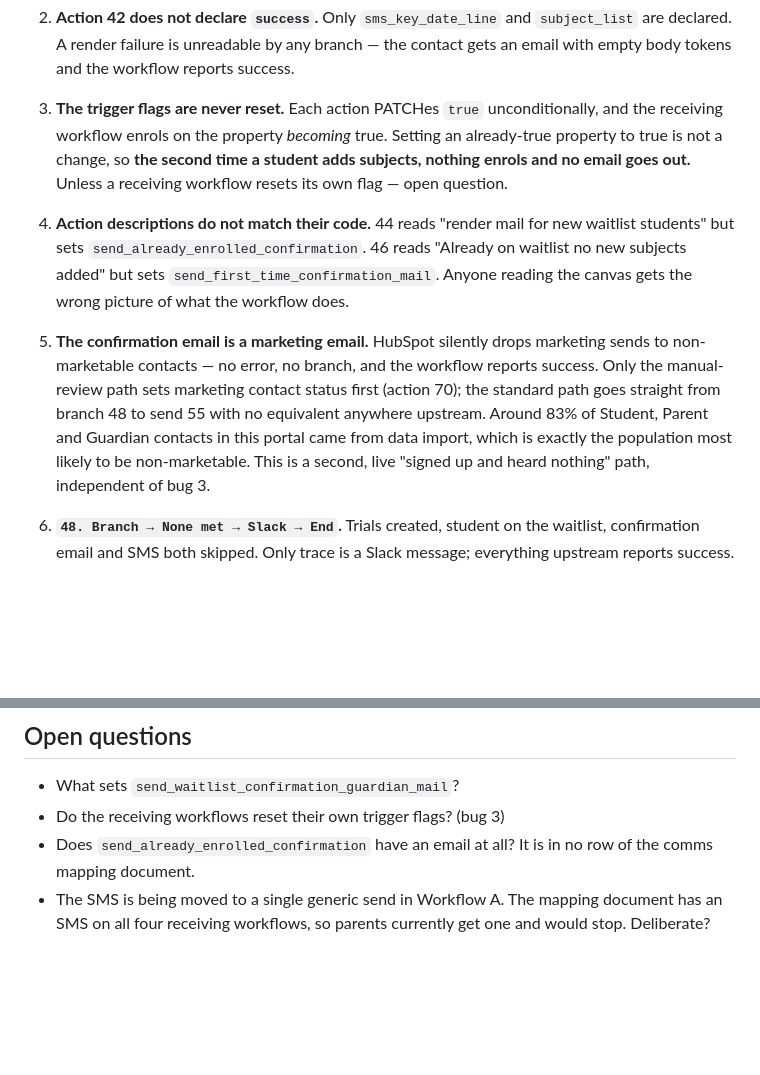
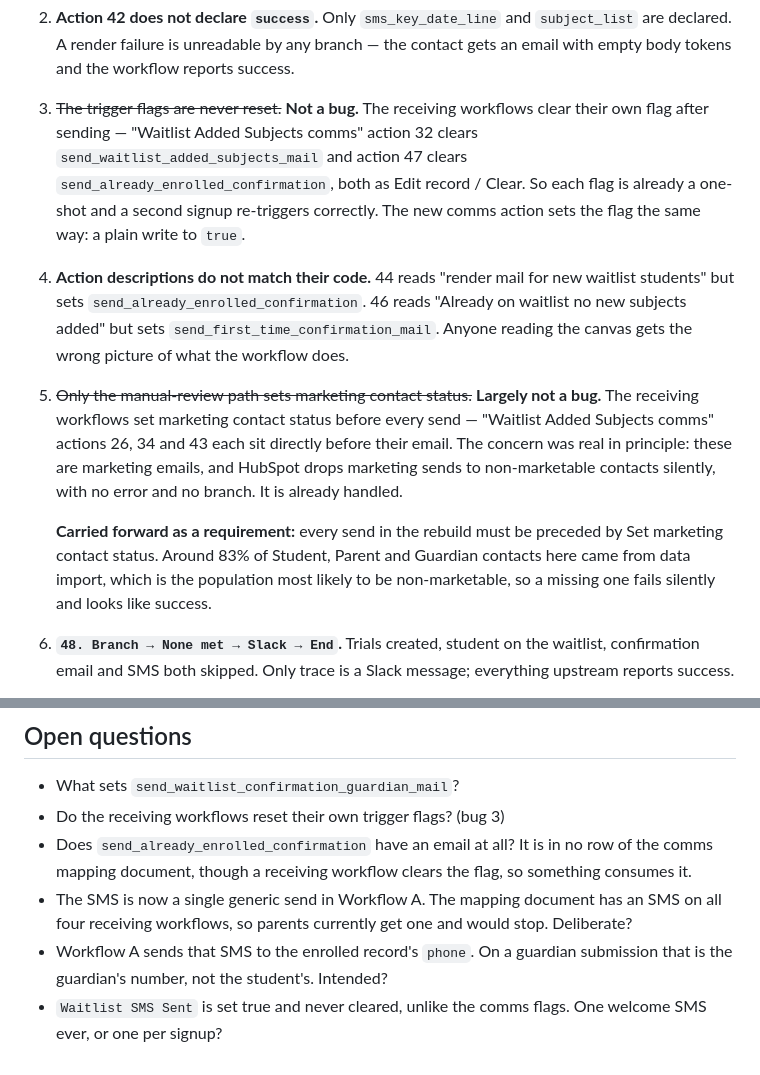
Before and after one commit to contour-tech/contour-education-signup-form-hubspot, a Markdown page: hubspot/REBUILD-MAP.md, 2 parts joined by grey strips. Rendered like a GitHub page; blank space fills up the shorter version.

Commit message:
Retract two findings the receiving workflows already handle
The comms trigger flags are cleared after each send — "Waitlist Added
Subjects comms" clears send_waitlist_added_subjects_mail at action 32 and
send_already_enrolled_confirmation at action 47. Each flag is already a
one-shot, so a second signup re-triggers correctly and the new comms
action can set them with a plain write.

Marketing contact status is likewise set before every send in those
workflows, not only on the manual-review path. Carried forward as a
requirement rather than a bug: these are marketing emails, HubSpot drops
them to non-marketable contacts with no error, and most contacts here
came from data import.

```diff
--- a/hubspot/REBUILD-MAP.md
+++ b/hubspot/REBUILD-MAP.md
@@ -97,11 +97,12 @@ Live today. Not caused by the rebuild.
    the contact gets an email with empty body tokens and the workflow reports
    success.
 
-3. **The trigger flags are never reset.** Each action PATCHes `true`
-   unconditionally, and the receiving workflow enrols on the property
-   *becoming* true. Setting an already-true property to true is not a change,
-   so **the second time a student adds subjects, nothing enrols and no email
-   goes out.** Unless a receiving workflow resets its own flag — open question.
+3. ~~The trigger flags are never reset.~~ **Not a bug.** The receiving
+   workflows clear their own flag after sending — "Waitlist Added Subjects
+   comms" action 32 clears `send_waitlist_added_subjects_mail` and action 47
+   clears `send_already_enrolled_confirmation`, both as Edit record / Clear. So
+   each flag is already a one-shot and a second signup re-triggers correctly.
+   The new comms action sets the flag the same way: a plain write to `true`.
 
 4. **Action descriptions do not match their code.** 44 reads "render mail for
    new waitlist students" but sets `send_already_enrolled_confirmation`. 46
@@ -109,14 +110,18 @@ Live today. Not caused by the rebuild.
    `send_first_time_confirmation_mail`. Anyone reading the canvas gets the
    wrong picture of what the workflow does.
 
-5. **The confirmation email is a marketing email.** HubSpot silently drops
-   marketing sends to non-marketable contacts — no error, no branch, and the
-   workflow reports success. Only the manual-review path sets marketing contact
-   status first (action 70); the standard path goes straight from branch 48 to
-   send 55 with no equivalent anywhere upstream. Around 83% of Student, Parent
-   and Guardian contacts in this portal came from data import, which is exactly
-   the population most likely to be non-marketable. This is a second, live
-   "signed up and heard nothing" path, independent of bug 3.
+5. ~~Only the manual-review path sets marketing contact status.~~ **Largely not
+   a bug.** The receiving workflows set marketing contact status before every
+   send — "Waitlist Added Subjects comms" actions 26, 34 and 43 each sit
+   directly before their email. The concern was real in principle: these are
+   marketing emails, and HubSpot drops marketing sends to non-marketable
+   contacts silently, with no error and no branch. It is already handled.
+
+   **Carried forward as a requirement:** every send in the rebuild must be
+   preceded by Set marketing contact status. Around 83% of Student, Parent and
+   Guardian contacts here came from data import, which is the population most
+   likely to be non-marketable, so a missing one fails silently and looks like
+   success.
 
 6. **`48. Branch → None met → Slack → End`.** Trials created, student on the
    waitlist, confirmation email and SMS both skipped. Only trace is a Slack
@@ -155,7 +160,12 @@ Live today. Not caused by the rebuild.
 - What sets `send_waitlist_confirmation_guardian_mail`?
 - Do the receiving workflows reset their own trigger flags? (bug 3)
 - Does `send_already_enrolled_confirmation` have an email at all? It is in no
-  row of the comms mapping document.
-- The SMS is being moved to a single generic send in Workflow A. The mapping
-  document has an SMS on all four receiving workflows, so parents currently get
-  one and would stop. Deliberate?
+  row of the comms mapping document, though a receiving workflow clears the
+  flag, so something consumes it.
+- The SMS is now a single generic send in Workflow A. The mapping document has
+  an SMS on all four receiving workflows, so parents currently get one and
+  would stop. Deliberate?
+- Workflow A sends that SMS to the enrolled record's `phone`. On a guardian
+  submission that is the guardian's number, not the student's. Intended?
+- `Waitlist SMS Sent` is set true and never cleared, unlike the comms flags.
+  One welcome SMS ever, or one per signup?
```
